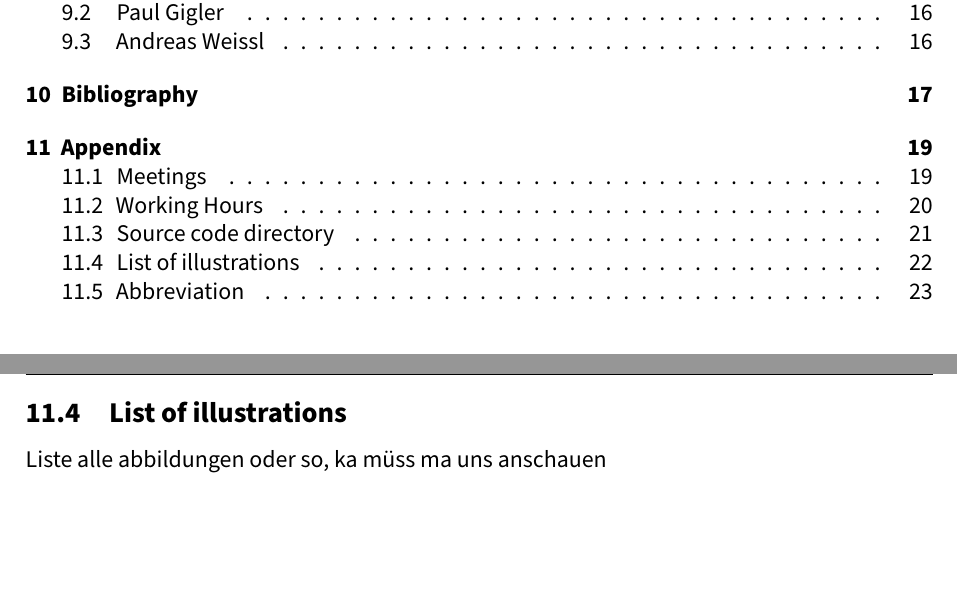
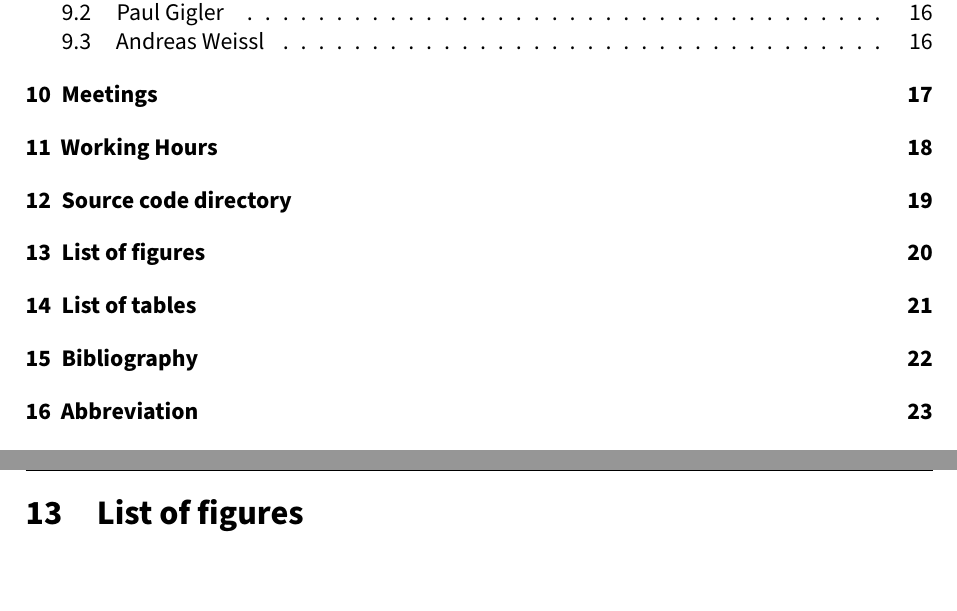
Before and after one commit to gigpab20/KoenigskarteWriting, a LaTeX document (da-0.0_mainDocument.tex, which reads OutroPart/Appendix/06_Appendix.tex): two parts of pages 7 and 29 of 30 before the commit and two parts of pages 7 and 27 of 30 after it, joined at a grey line, cut so that both start at the same text. The pictures show the PDF file da-0.0_mainDocument.pdf that the author committed with the source.

Commit message:
changed structure of outro and added list of figures

```diff
--- a/OutroPart/Appendix/06_Appendix.tex
+++ b/OutroPart/Appendix/06_Appendix.tex
@@ -7,11 +6,18 @@
 
-\subsection{Working Hours}
-\input{OutroPart/Appendix/da-4.2_work.tex}
+\section{Working Hours}
+    \input{OutroPart/Appendix/da-4.2_work.tex}
+\pagebreak
 
-\subsection{Source code directory}
+\section{Source code directory}
 \input{OutroPart/Appendix/da-4.3_sourcecode.tex}
+\pagebreak
 
-\subsection{List of illustrations}
-\input{OutroPart/Appendix/da-4.4_drawings.tex}
+\section{List of figures}
+{\def\section*#1{}\listoffigures}
+\pagebreak
 
-\subsection{Abbreviation}
+\section{List of tables}
+    {\def\section*#1{}\listoftables}
+\pagebreak
+
+\begin{flushleft}
```
Also changed, not shown: OutroPart/da-3_outro.tex (+0 -21 lines), da-0.0_mainDocument.pdf, OutroPart/Appendix/06_Appendix.tex (16 more changed lines).
